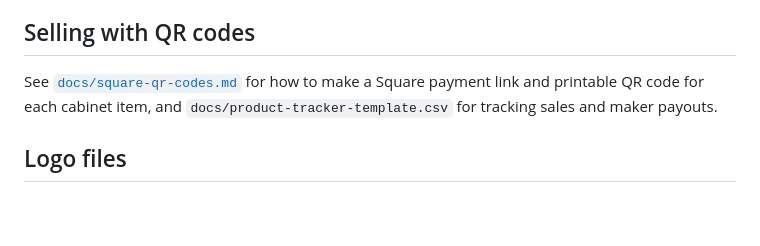
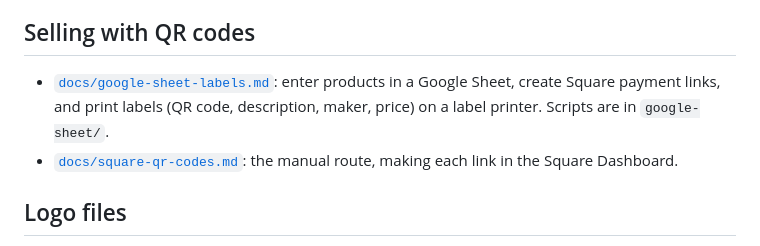
Before and after one commit to adamsdp/craft-hereford, a Markdown page: README.md, the part around the change. GitHub-like rendering; blank space fills up the shorter version.

```diff
--- a/README.md
+++ b/README.md
@@ -34,7 +34,8 @@ Search `index.html` for these:
 
 ## Selling with QR codes
 
-See [`docs/square-qr-codes.md`](docs/square-qr-codes.md) for how to make a Square payment link and printable QR code for each cabinet item, and `docs/product-tracker-template.csv` for tracking sales and maker payouts.
+- [`docs/google-sheet-labels.md`](docs/google-sheet-labels.md): enter products in a Google Sheet, create Square payment links, and print labels (QR code, description, maker, price) on a label printer. Scripts are in `google-sheet/`.
+- [`docs/square-qr-codes.md`](docs/square-qr-codes.md): the manual route, making each link in the Square Dashboard.
 
 ## Logo files
 
```
Also changed, not shown: docs/google-sheet-labels.md (added, +88 -0 lines), docs/square-qr-codes.md (+2 -0 lines), docs/label-example.png (added), 3 other files.
